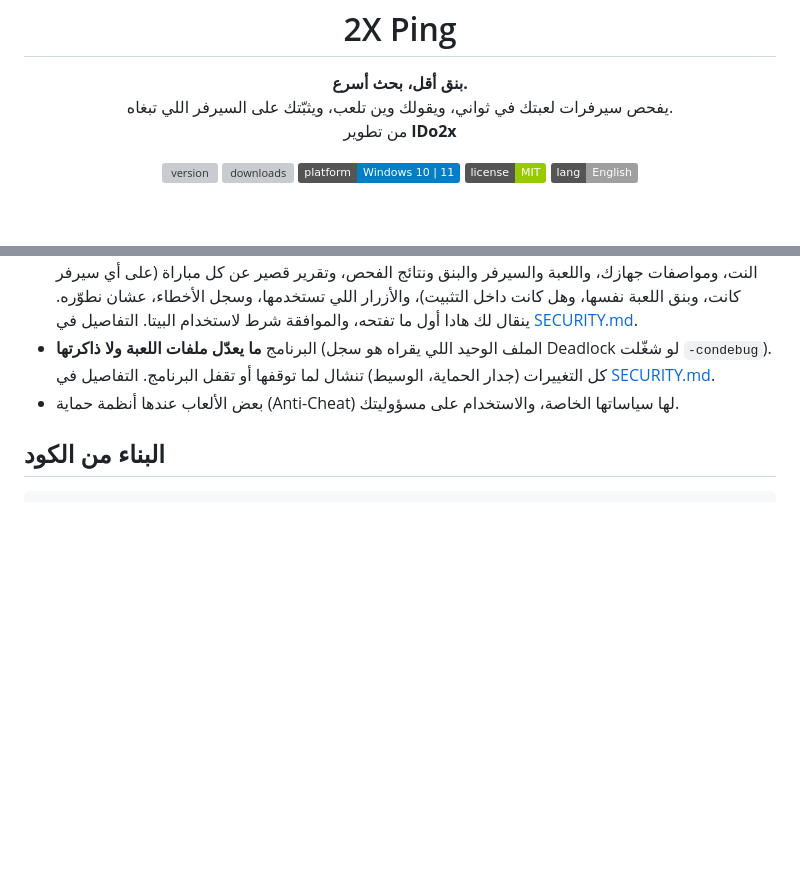
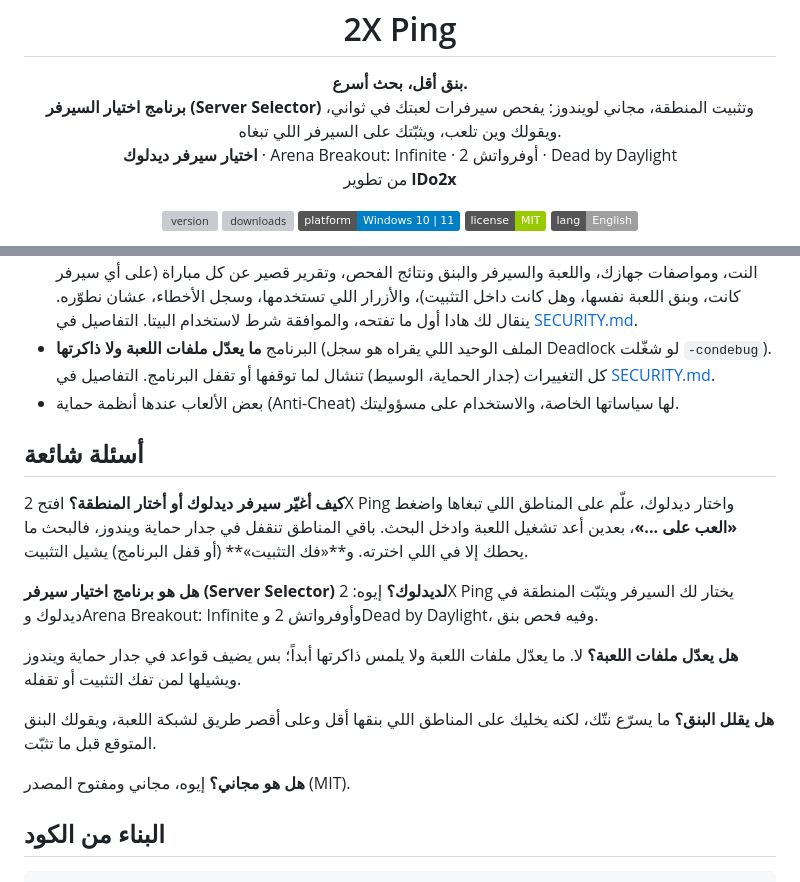
Before and after one commit to ldo2x/2XPing, a Markdown page: README.md, 2 parts joined by grey strips. Drawn GitHub-style; badges without logos; blank space fills up the shorter version; grey boxes are pictures that could not be loaded.

Commit message:
Search: website on GitHub Pages (EN + AR, FAQ, structured data, sitemap), README server-selector wording and FAQ
Co-Authored-By: Claude Opus 5.5 <noreply@anthropic.com>

````diff
--- a/README.md
+++ b/README.md
@@ -6,7 +6,8 @@
 
 <p align="center">
 <b>بنق أقل، بحث أسرع.</b><br>
-يفحص سيرفرات لعبتك في ثواني، ويقولك وين تلعب، ويثبّتك على السيرفر اللي تبغاه.<br>
+<b>برنامج اختيار السيرفر (Server Selector)</b> وتثبيت المنطقة، مجاني لويندوز: يفحص سيرفرات لعبتك في ثواني، ويقولك وين تلعب، ويثبّتك على السيرفر اللي تبغاه.<br>
+<b>اختيار سيرفر ديدلوك</b> · Arena Breakout: Infinite · أوفرواتش 2 · Dead by Daylight<br>
 من تطوير <b>lDo2x</b>
 </p>
 
@@ -98,6 +99,23 @@ Deadlock هي اللعبة الأساسية وأحسن وحدة مدعومة. أ
 - البرنامج **ما يعدّل ملفات اللعبة ولا ذاكرتها** (الملف الوحيد اللي يقراه هو سجل Deadlock لو شغّلت `-condebug`). كل التغييرات (جدار الحماية، الوسيط) تنشال لما توقفها أو تقفل البرنامج. التفاصيل في [SECURITY.md](SECURITY.md).
 - بعض الألعاب عندها أنظمة حماية (Anti-Cheat) لها سياساتها الخاصة، والاستخدام على مسؤوليتك.
 
+## أسئلة شائعة
+
+**كيف أغيّر سيرفر ديدلوك أو أختار المنطقة؟**
+افتح 2X Ping واختار ديدلوك، علّم على المناطق اللي تبغاها واضغط **«العب على ...»**، بعدين أعد تشغيل اللعبة وادخل البحث. باقي المناطق تنقفل في جدار حماية ويندوز، فالبحث ما يحطك إلا في اللي اخترته. و**«فك التثبيت»** (أو قفل البرنامج) يشيل التثبيت.
+
+**هل هو برنامج اختيار سيرفر (Server Selector) لديدلوك؟**
+إيوه: 2X Ping يختار لك السيرفر ويثبّت المنطقة في ديدلوك وArena Breakout: Infinite وأوفرواتش 2 وDead by Daylight، وفيه فحص بنق.
+
+**هل يعدّل ملفات اللعبة؟**
+لا. ما يعدّل ملفات اللعبة ولا يلمس ذاكرتها أبداً؛ بس يضيف قواعد في جدار حماية ويندوز ويشيلها لمن تفك التثبيت أو تقفله.
+
+**هل يقلل البنق؟**
+ما يسرّع نتّك، لكنه يخليك على المناطق اللي بنقها أقل وعلى أقصر طريق لشبكة اللعبة، ويقولك البنق المتوقع قبل ما تثبّت.
+
+**هل هو مجاني؟**
+إيوه، مجاني ومفتوح المصدر (MIT).
+
 ## البناء من الكود
 ```powershell
 powershell -ExecutionPolicy Bypass -File build.ps1            # dist\2XPing.exe
````
Also changed, not shown: other parts of README.md (+1 -1 lines), README.en.md (+20 -2 lines), docs/RELEASING.md (+2 -1 lines), docs/site/favicon-32.png (added), docs/site/logo-192.png (added), 6 other files.
